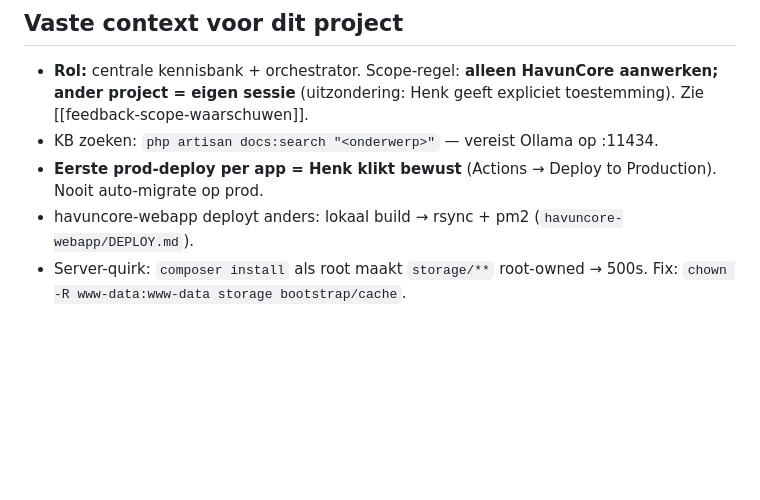
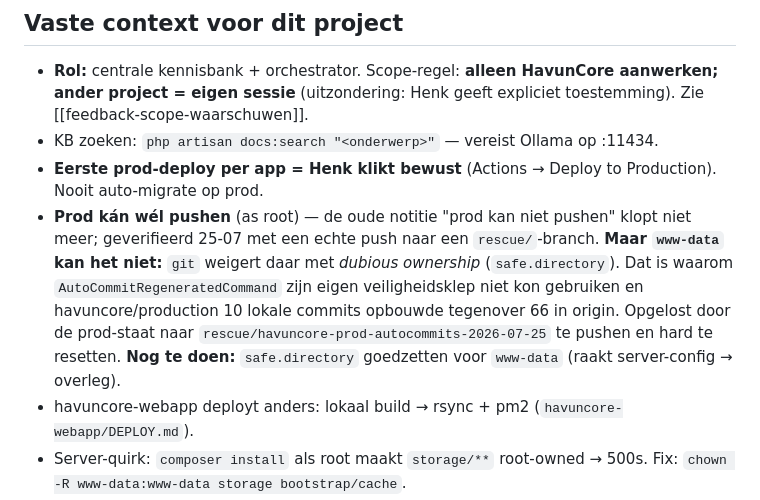
Before and after one commit to havun22-hvu/HavunCore, a Markdown page: .claude/handover.md, the part around the change. GitHub-like rendering; blank space fills up the shorter version.

Commit message:
docs(handover): havuncore production is deployed and no longer diverged
Co-Authored-By: Claude Opus 5 (1M context) <noreply@anthropic.com>

```diff
--- a/.claude/handover.md
+++ b/.claude/handover.md
@@ -107,5 +107,12 @@ Overname Cees' EOL-app als eigen project, route B (verse **Laravel 12**).
   project = eigen sessie** (uitzondering: Henk geeft expliciet toestemming). Zie [[feedback-scope-waarschuwen]].
 - KB zoeken: `php artisan docs:search "<onderwerp>"` — vereist Ollama op :11434.
 - **Eerste prod-deploy per app = Henk klikt bewust** (Actions → Deploy to Production). Nooit auto-migrate op prod.
+- **Prod kán wél pushen** (as root) — de oude notitie "prod kan niet pushen" klopt niet meer;
+  geverifieerd 25-07 met een echte push naar een `rescue/`-branch. **Maar `www-data` kan het niet:**
+  `git` weigert daar met *dubious ownership* (`safe.directory`). Dat is waarom
+  `AutoCommitRegeneratedCommand` zijn eigen veiligheidsklep niet kon gebruiken en
+  havuncore/production 10 lokale commits opbouwde tegenover 66 in origin. Opgelost door de
+  prod-staat naar `rescue/havuncore-prod-autocommits-2026-07-25` te pushen en hard te resetten.
+  **Nog te doen:** `safe.directory` goedzetten voor `www-data` (raakt server-config → overleg).
 - havuncore-webapp deployt anders: lokaal build → rsync + pm2 (`havuncore-webapp/DEPLOY.md`).
 - Server-quirk: `composer install` als root maakt `storage/**` root-owned → 500s. Fix: `chown -R www-data:www-data storage bootstrap/cache`.
```
